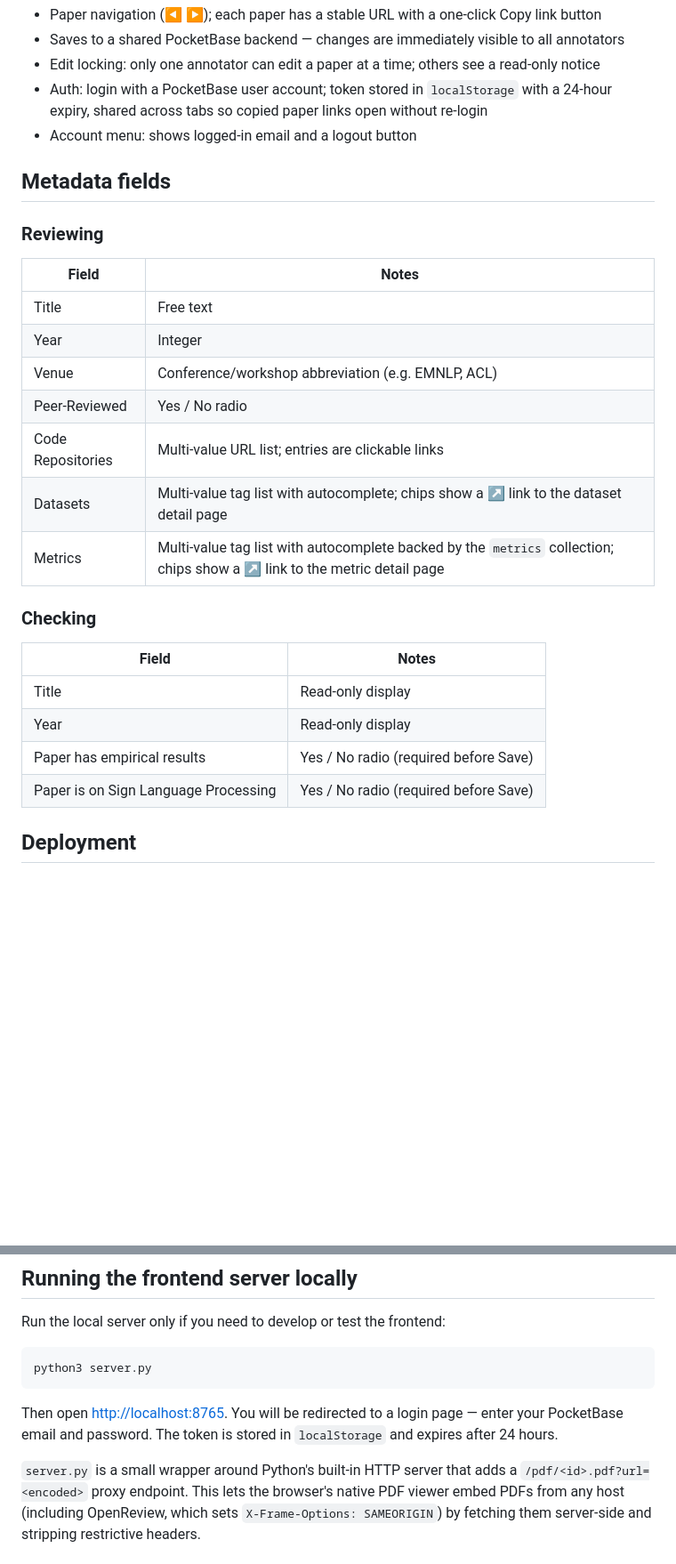
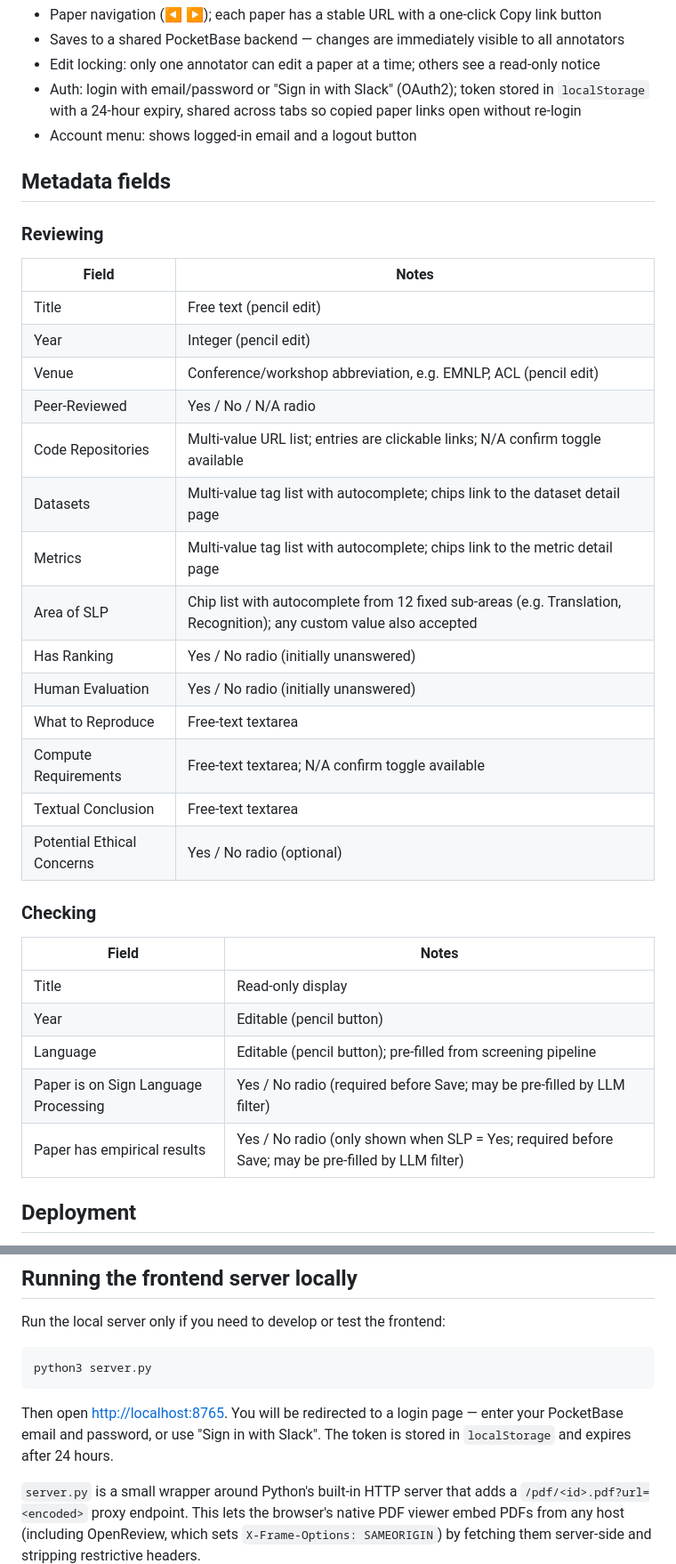
Before and after one commit to bricksdont/repro-sign-survey-ui, a Markdown page: README.md, 2 parts joined by grey strips. Shown at 89% size. Rendered like a GitHub page; blank space fills up the shorter version.

````diff
--- a/README.md
+++ b/README.md
@@ -46,7 +50,7 @@ A landing page routes annotators to either task. Each task has its own overview
 - Paper navigation (◀ ▶); each paper has a stable URL with a one-click Copy link button
 - Saves to a shared PocketBase backend — changes are immediately visible to all annotators
 - Edit locking: only one annotator can edit a paper at a time; others see a read-only notice
-- Auth: login with a PocketBase user account; token stored in `localStorage` with a 24-hour expiry, shared across tabs so copied paper links open without re-login
+- Auth: login with email/password or "Sign in with Slack" (OAuth2); token stored in `localStorage` with a 24-hour expiry, shared across tabs so copied paper links open without re-login
 - Account menu: shows logged-in email and a logout button
 
 ## Metadata fields
@@ -55,22 +59,30 @@ A landing page routes annotators to either task. Each task has its own overview
 
 | Field | Notes |
 |-------|-------|
-| Title | Free text |
-| Year | Integer |
-| Venue | Conference/workshop abbreviation (e.g. EMNLP, ACL) |
-| Peer-Reviewed | Yes / No radio |
-| Code Repositories | Multi-value URL list; entries are clickable links |
-| Datasets | Multi-value tag list with autocomplete; chips show a ↗ link to the dataset detail page |
-| Metrics | Multi-value tag list with autocomplete backed by the `metrics` collection; chips show a ↗ link to the metric detail page |
+| Title | Free text (pencil edit) |
+| Year | Integer (pencil edit) |
+| Venue | Conference/workshop abbreviation, e.g. EMNLP, ACL (pencil edit) |
+| Peer-Reviewed | Yes / No / N/A radio |
+| Code Repositories | Multi-value URL list; entries are clickable links; N/A confirm toggle available |
+| Datasets | Multi-value tag list with autocomplete; chips link to the dataset detail page |
+| Metrics | Multi-value tag list with autocomplete; chips link to the metric detail page |
+| Area of SLP | Chip list with autocomplete from 12 fixed sub-areas (e.g. Translation, Recognition); any custom value also accepted |
+| Has Ranking | Yes / No radio (initially unanswered) |
+| Human Evaluation | Yes / No radio (initially unanswered) |
+| What to Reproduce | Free-text textarea |
+| Compute Requirements | Free-text textarea; N/A confirm toggle available |
+| Textual Conclusion | Free-text textarea |
+| Potential Ethical Concerns | Yes / No radio (optional) |
 
 ### Checking
 
 | Field | Notes |
 |-------|-------|
 | Title | Read-only display |
-| Year | Read-only display |
-| Paper has empirical results | Yes / No radio (required before Save) |
-| Paper is on Sign Language Processing | Yes / No radio (required before Save) |
+| Year | Editable (pencil button) |
+| Language | Editable (pencil button); pre-filled from screening pipeline |
+| Paper is on Sign Language Processing | Yes / No radio (required before Save; may be pre-filled by LLM filter) |
+| Paper has empirical results | Yes / No radio (only shown when SLP = Yes; required before Save; may be pre-filled by LLM filter) |
 
 ## Deployment
 
@@ -99,7 +111,7 @@ Run the local server only if you need to develop or test the frontend:
 python3 server.py
 ```
 
-Then open [http://localhost:8765](http://localhost:8765). You will be redirected to a login page — enter your PocketBase email and password. The token is stored in `localStorage` and expires after 24 hours.
+Then open [http://localhost:8765](http://localhost:8765). You will be redirected to a login page — enter your PocketBase email and password, or use "Sign in with Slack". The token is stored in `localStorage` and expires after 24 hours.
 
 `server.py` is a small wrapper around Python's built-in HTTP server that adds a `/pdf/<id>.pdf?url=<encoded>` proxy endpoint. This lets the browser's native PDF viewer embed PDFs from any host (including OpenReview, which sets `X-Frame-Options: SAMEORIGIN`) by fetching them server-side and stripping restrictive headers.
 
````
Also changed, not shown: other parts of README.md (+9 -5 lines), CLAUDE.md (+5 -4 lines).
